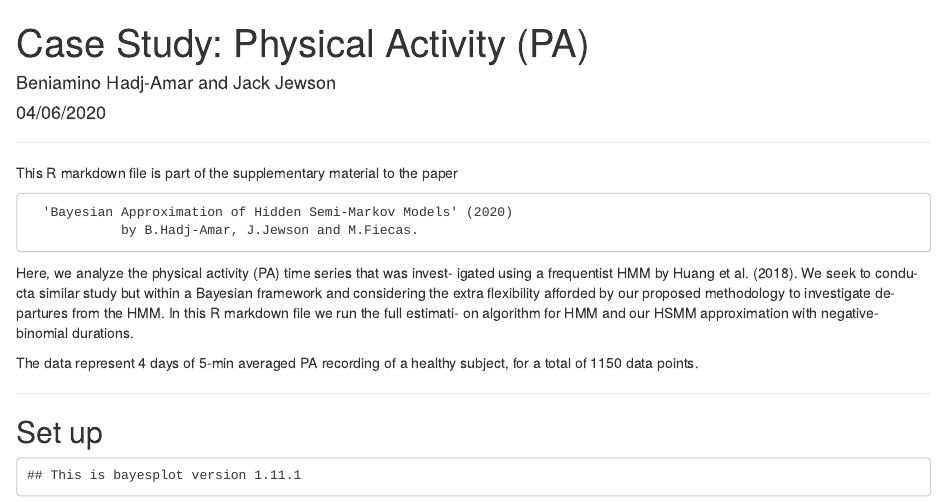
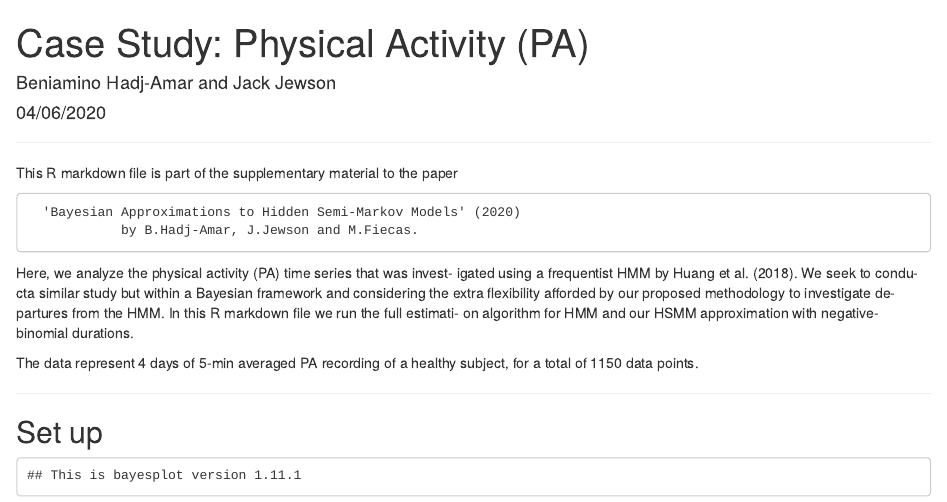
Before and after one commit to Beniamino92/BayesianApproxHSMM, an R Markdown document (case_study.Rmd): the page in a window 1100 px wide, from its top. Rendered offline with R 4.5, knitr and Pandoc, with nearby package versions; some code elsewhere in the file could not run offline.

Commit message:
Update case_study.Rmd

```diff
--- a/case_study.Rmd
+++ b/case_study.Rmd
@@ -10,7 +10,7 @@ output: html_document
 
 This R markdown file is part of the supplementary material to the paper
 
-      'Bayesian Approximation of Hidden Semi-Markov Models' (2020)
+      'Bayesian Approximations to Hidden Semi-Markov Models' (2020)
                 by B.Hadj-Amar, J.Jewson and M.Fiecas.
 
 Here, we analyze the physical activity (PA) time series that was invest-
```
